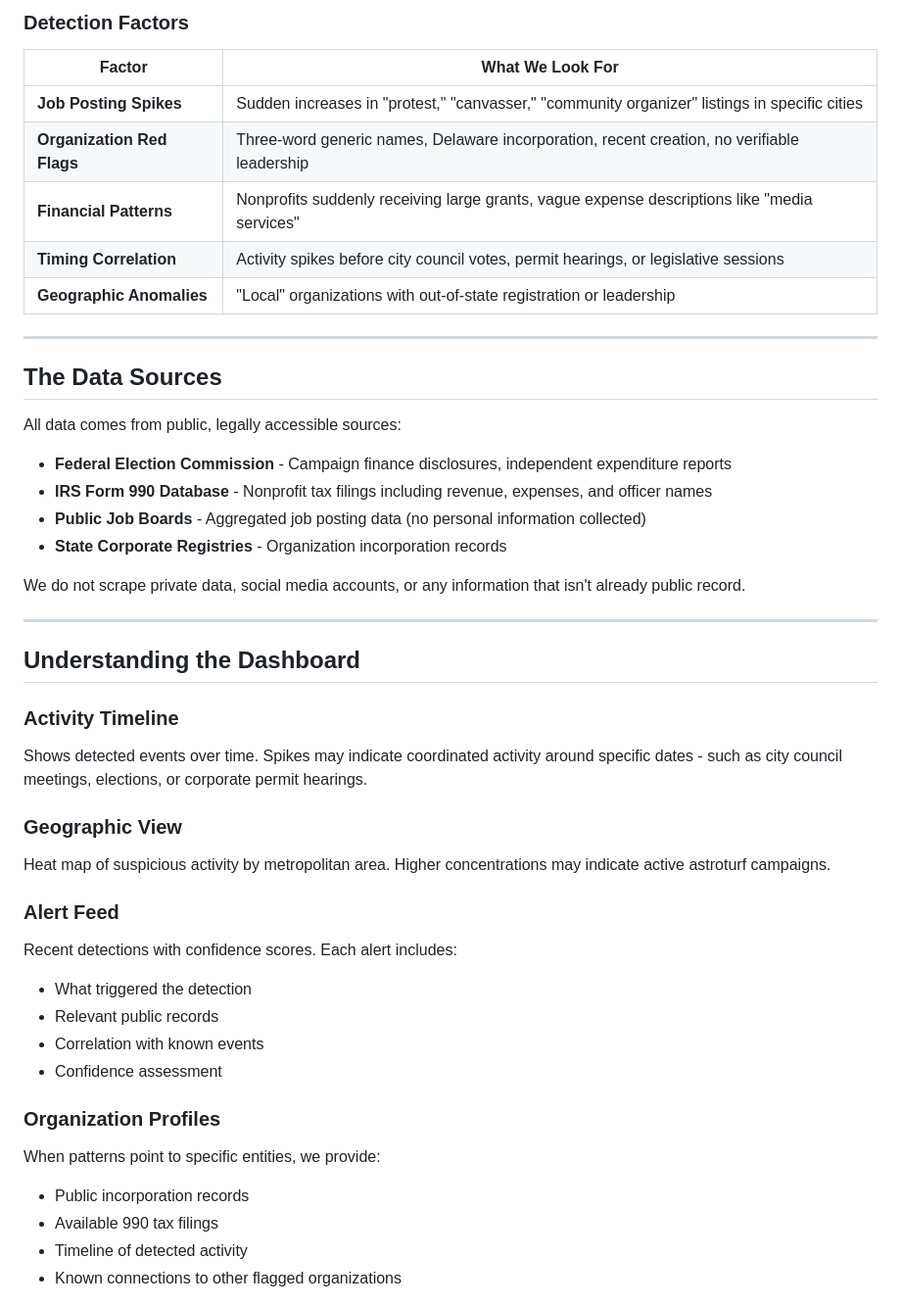
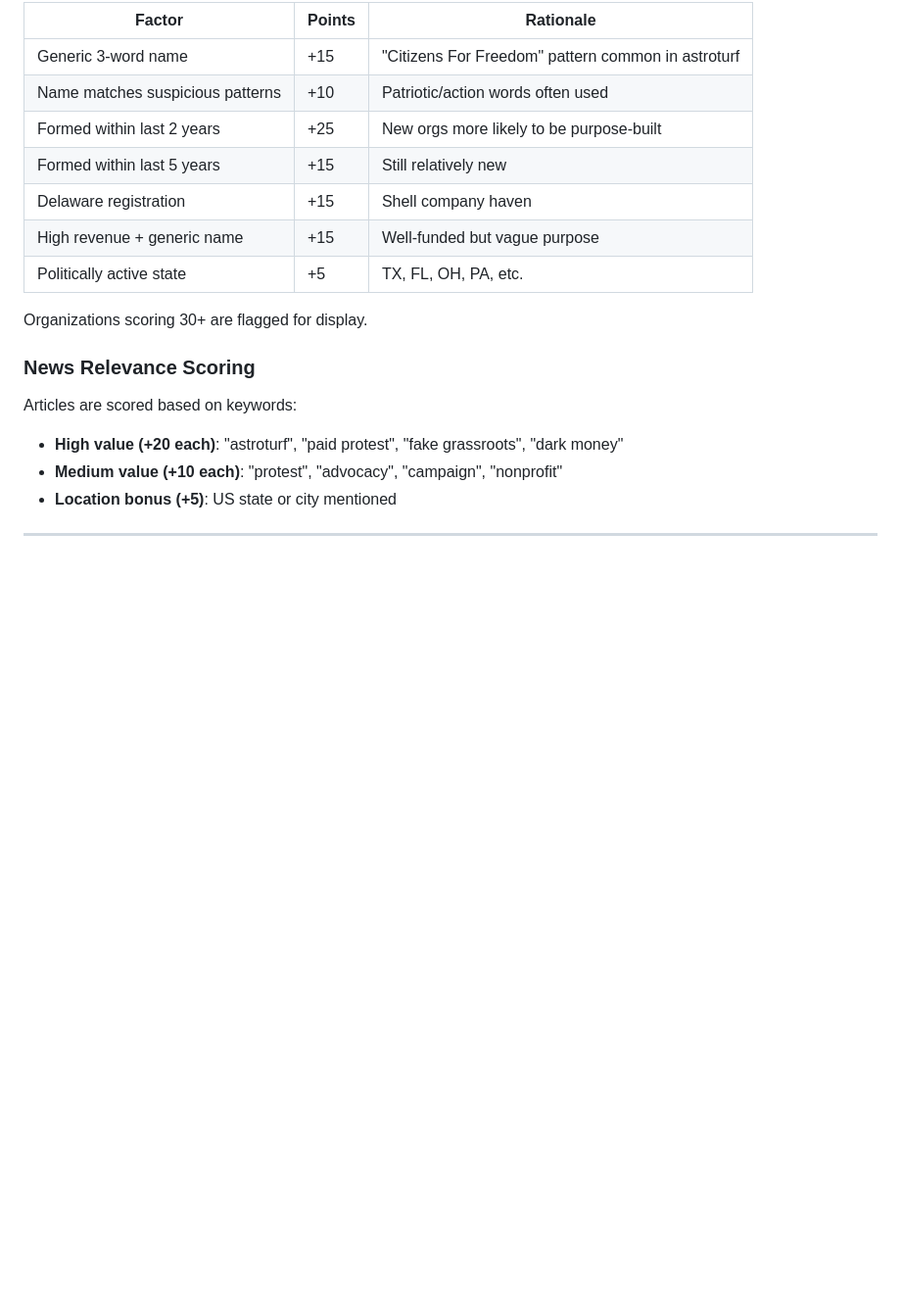
Before and after one commit to Ghost081280/astroturf-detector, a Markdown page: README.md, the part around one of its changes. Shown at 98% size. GitHub-like rendering; blank space fills up the shorter version.

```diff
--- a/README.md
+++ b/README.md
@@ -39,48 +69,23 @@ Astroturf Detector is an automated intelligence system that:
 
-### Detection Factors
+| Factor | Points | Rationale |
+|--------|--------|-----------|
+| Generic 3-word name | +15 | "Citizens For Freedom" pattern common in astroturf |
+| Name matches suspicious patterns | +10 | Patriotic/action words often used |
+| Formed within last 2 years | +25 | New orgs more likely to be purpose-built |
+| Formed within last 5 years | +15 | Still relatively new |
+| Delaware registration | +15 | Shell company haven |
+| High revenue + generic name | +15 | Well-funded but vague purpose |
+| Politically active state | +5 | TX, FL, OH, PA, etc. |
 
-| Factor | What We Look For |
-|--------|------------------|
-| **Job Posting Spikes** | Sudden increases in "protest," "canvasser," "community organizer" listings in specific cities |
-| **Organization Red Flags** | Three-word generic names, Delaware incorporation, recent creation, no verifiable leadership |
-| **Financial Patterns** | Nonprofits suddenly receiving large grants, vague expense descriptions like "media services" |
-| **Timing Correlation** | Activity spikes before city council votes, permit hearings, or legislative sessions |
-| **Geographic Anomalies** | "Local" organizations with out-of-state registration or leadership |
+Organizations scoring 30+ are flagged for display.
+
+### News Relevance Scoring
+
+Articles are scored based on keywords:
+
+- **High value (+20 each)**: "astroturf", "paid protest", "fake grassroots", "dark money"
+- **Medium value (+10 each)**: "protest", "advocacy", "campaign", "nonprofit"
+- **Location bonus (+5)**: US state or city mentioned
 
 ---
 
-## The Data Sources
-
-All data comes from public, legally accessible sources:
-
-- **Federal Election Commission** - Campaign finance disclosures, independent expenditure reports
-- **IRS Form 990 Database** - Nonprofit tax filings including revenue, expenses, and officer names
-- **Public Job Boards** - Aggregated job posting data (no personal information collected)
-- **State Corporate Registries** - Organization incorporation records
-
-We do not scrape private data, social media accounts, or any information that isn't already public record.
-
----
-
-## Understanding the Dashboard
-
-### Activity Timeline
-Shows detected events over time. Spikes may indicate coordinated activity around specific dates - such as city council meetings, elections, or corporate permit hearings.
-
-### Geographic View
-Heat map of suspicious activity by metropolitan area. Higher concentrations may indicate active astroturf campaigns.
-
-### Alert Feed
-Recent detections with confidence scores. Each alert includes:
-- What triggered the detection
-- Relevant public records
-- Correlation with known events
-- Confidence assessment
-
-### Organization Profiles
-When patterns point to specific entities, we provide:
-- Public incorporation records
-- Available 990 tax filings
-- Timeline of detected activity
-- Known connections to other flagged organizations
-
```
Also changed, not shown: other parts of README.md (+125 -79 lines).
